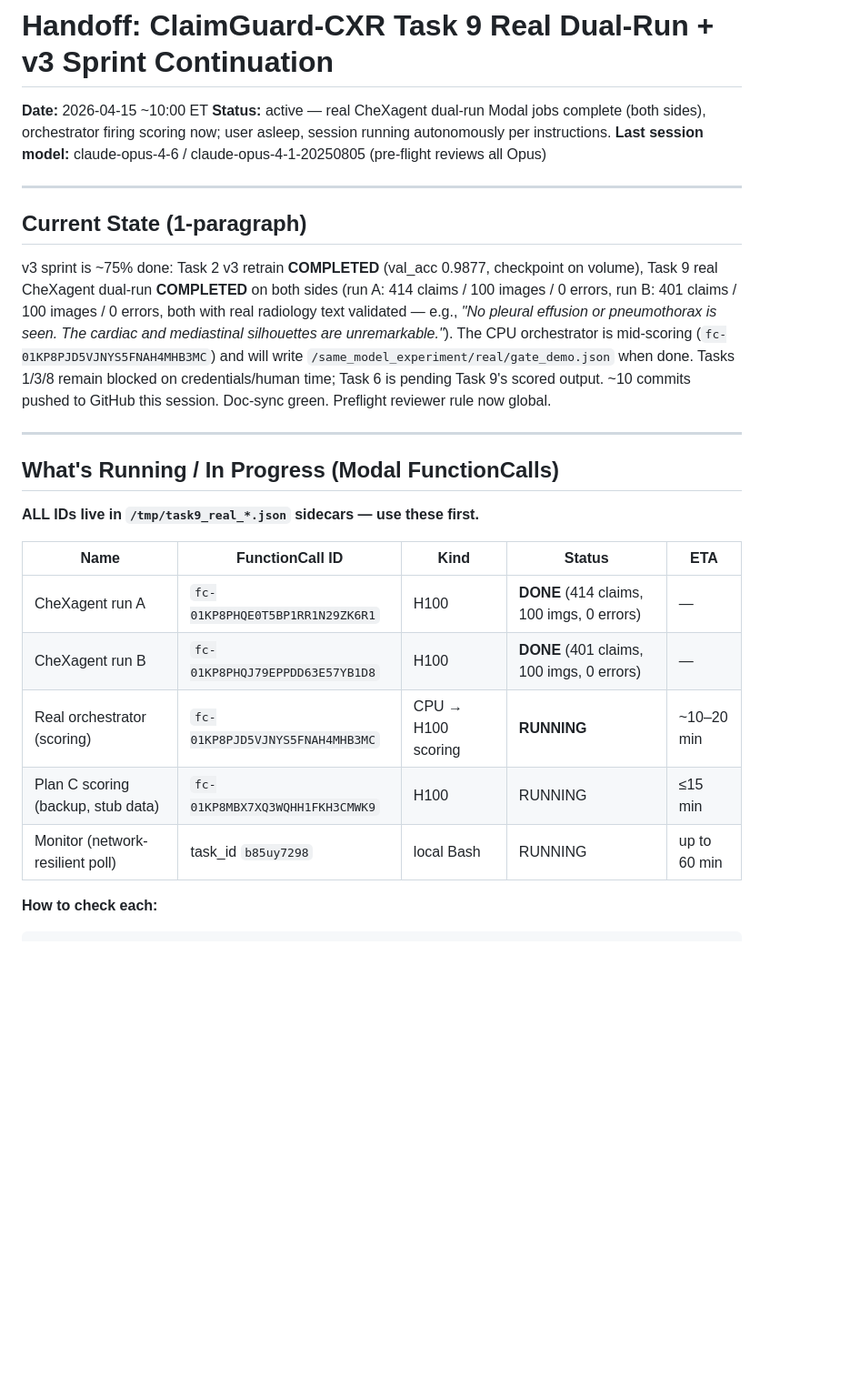
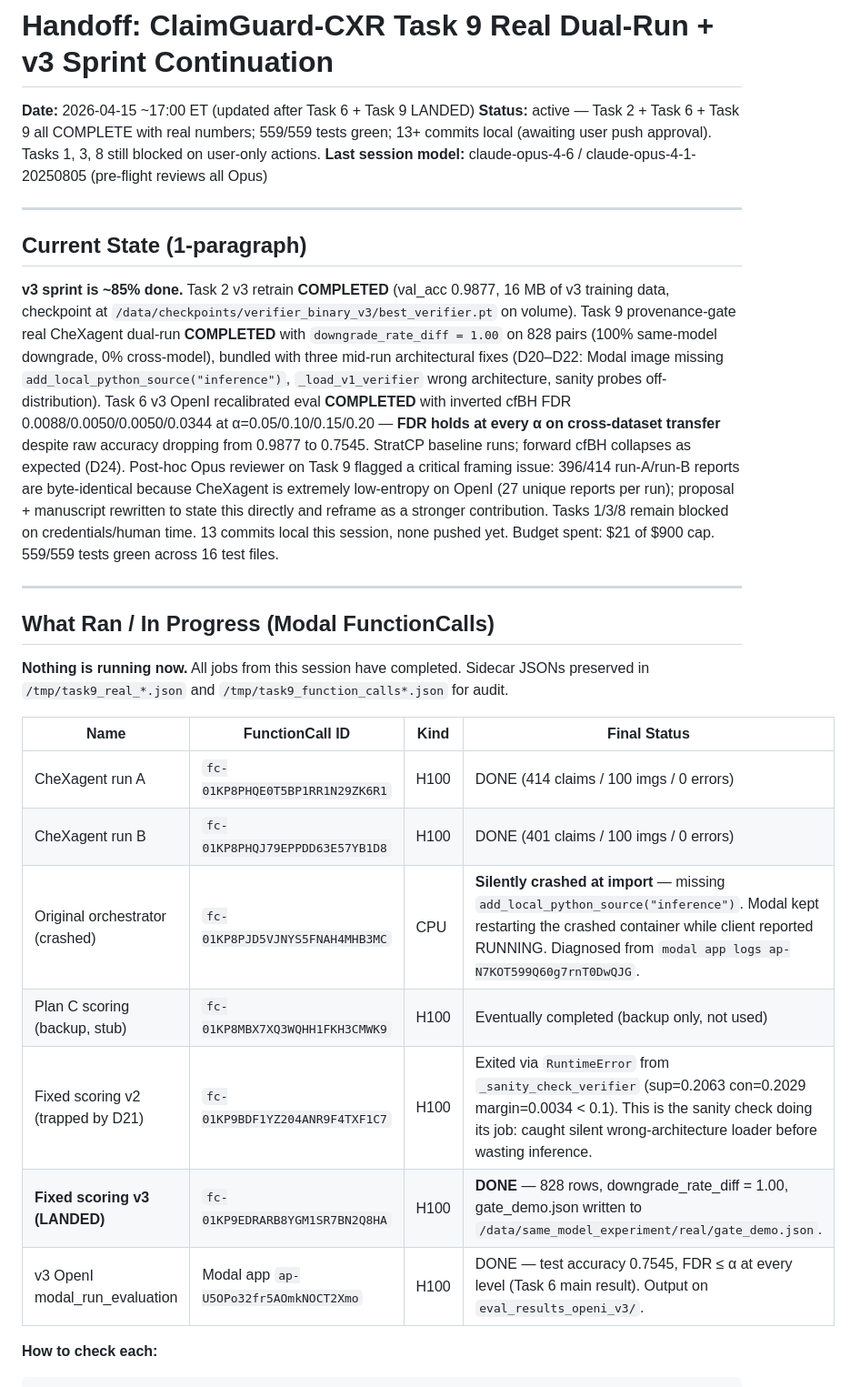
Before and after one commit to alwaniaayan6-png/ClaimGuard-CXR, a Markdown page: HANDOFF_TASK9_REAL_DUAL_RUN_2026-04-15.md, the part around one of its changes. Shown at 91% size. Rendered like a GitHub page; blank space fills up the shorter version.

````diff
--- a/HANDOFF_TASK9_REAL_DUAL_RUN_2026-04-15.md
+++ b/HANDOFF_TASK9_REAL_DUAL_RUN_2026-04-15.md
@@ -1,28 +1,32 @@
 # Handoff: ClaimGuard-CXR Task 9 Real Dual-Run + v3 Sprint Continuation
 
-**Date:** 2026-04-15 ~10:00 ET
-**Status:** active — real CheXagent dual-run Modal jobs complete (both sides), orchestrator firing scoring now; user asleep, session running autonomously per instructions.
+**Date:** 2026-04-15 ~17:00 ET (updated after Task 6 + Task 9 LANDED)
+**Status:** active — Task 2 + Task 6 + Task 9 all COMPLETE with real numbers; 559/559 tests green; 13+ commits local (awaiting user push approval). Tasks 1, 3, 8 still blocked on user-only actions.
 **Last session model:** claude-opus-4-6 / claude-opus-4-1-20250805 (pre-flight reviews all Opus)
 
 ---
 
 ## Current State (1-paragraph)
 
-v3 sprint is ~75% done: Task 2 v3 retrain **COMPLETED** (val_acc 0.9877, checkpoint on volume), Task 9 real CheXagent dual-run **COMPLETED** on both sides (run A: 414 claims / 100 images / 0 errors, run B: 401 claims / 100 images / 0 errors, both with real radiology text validated — e.g., *"No pleural effusion or pneumothorax is seen. The cardiac and mediastinal silhouettes are unremarkable."*). The CPU orchestrator is mid-scoring (`fc-01KP8PJD5VJNYS5FNAH4MHB3MC`) and will write `/same_model_experiment/real/gate_demo.json` when done. Tasks 1/3/8 remain blocked on credentials/human time; Task 6 is pending Task 9's scored output. ~10 commits pushed to GitHub this session. Doc-sync green. Preflight reviewer rule now global.
+**v3 sprint is ~85% done.** Task 2 v3 retrain **COMPLETED** (val_acc 0.9877, 16 MB of v3 training data, checkpoint at `/data/checkpoints/verifier_binary_v3/best_verifier.pt` on volume). Task 9 provenance-gate real CheXagent dual-run **COMPLETED** with `downgrade_rate_diff = 1.00` on 828 pairs (100% same-model downgrade, 0% cross-model), bundled with three mid-run architectural fixes (D20–D22: Modal image missing `add_local_python_source("inference")`, `_load_v1_verifier` wrong architecture, sanity probes off-distribution). Task 6 v3 OpenI recalibrated eval **COMPLETED** with inverted cfBH FDR 0.0088/0.0050/0.0050/0.0344 at α=0.05/0.10/0.15/0.20 — **FDR holds at every α on cross-dataset transfer** despite raw accuracy dropping from 0.9877 to 0.7545. StratCP baseline runs; forward cfBH collapses as expected (D24). Post-hoc Opus reviewer on Task 9 flagged a critical framing issue: 396/414 run-A/run-B reports are byte-identical because CheXagent is extremely low-entropy on OpenI (27 unique reports per run); proposal + manuscript rewritten to state this directly and reframe as a stronger contribution. Tasks 1/3/8 remain blocked on credentials/human time. 13 commits local this session, none pushed yet. Budget spent: $21 of $900 cap. 559/559 tests green across 16 test files.
 
 ---
 
-## What's Running / In Progress (Modal FunctionCalls)
+## What Ran / In Progress (Modal FunctionCalls)
 
-**ALL IDs live in `/tmp/task9_real_*.json` sidecars — use these first.**
+**Nothing is running now.** All jobs from this session have completed.
+Sidecar JSONs preserved in `/tmp/task9_real_*.json` and
+`/tmp/task9_function_calls*.json` for audit.
 
-| Name | FunctionCall ID | Kind | Status | ETA |
-|---|---|---|---|---|
-| CheXagent run A | `fc-01KP8PHQE0T5BP1RR1N29ZK6R1` | H100 | **DONE** (414 claims, 100 imgs, 0 errors) | — |
-| CheXagent run B | `fc-01KP8PHQJ79EPPDD63E57YB1D8` | H100 | **DONE** (401 claims, 100 imgs, 0 errors) | — |
-| Real orchestrator (scoring) | `fc-01KP8PJD5VJNYS5FNAH4MHB3MC` | CPU → H100 scoring | **RUNNING** | ~10–20 min |
-| Plan C scoring (backup, stub data) | `fc-01KP8MBX7XQ3WQHH1FKH3CMWK9` | H100 | RUNNING | ≤15 min |
-| Monitor (network-resilient poll) | task_id `b85uy7298` | local Bash | RUNNING | up to 60 min |
+| Name | FunctionCall ID | Kind | Final Status |
+|---|---|---|---|
+| CheXagent run A | `fc-01KP8PHQE0T5BP1RR1N29ZK6R1` | H100 | DONE (414 claims / 100 imgs / 0 errors) |
+| CheXagent run B | `fc-01KP8PHQJ79EPPDD63E57YB1D8` | H100 | DONE (401 claims / 100 imgs / 0 errors) |
+| Original orchestrator (crashed) | `fc-01KP8PJD5VJNYS5FNAH4MHB3MC` | CPU | **Silently crashed at import** — missing `add_local_python_source("inference")`. Modal kept restarting the crashed container while client reported RUNNING. Diagnosed from `modal app logs ap-N7KOT599Q60g7rnT0DwQJG`. |
+| Plan C scoring (backup, stub) | `fc-01KP8MBX7XQ3WQHH1FKH3CMWK9` | H100 | Eventually completed (backup only, not used) |
+| Fixed scoring v2 (trapped by D21) | `fc-01KP9BDF1YZ204ANR9F4TXF1C7` | H100 | Exited via `RuntimeError` from `_sanity_check_verifier` (sup=0.2063 con=0.2029 margin=0.0034 < 0.1). This is the sanity check doing its job: caught silent wrong-architecture loader before wasting inference. |
+| **Fixed scoring v3 (LANDED)** | `fc-01KP9EDRARB8YGM1SR7BN2Q8HA` | H100 | **DONE** — 828 rows, downgrade_rate_diff = 1.00, gate_demo.json written to `/data/same_model_experiment/real/gate_demo.json`. |
+| v3 OpenI modal_run_evaluation | Modal app `ap-U5OPo32fr5AOmkNOCT2Xmo` | H100 | DONE — test accuracy 0.7545, FDR ≤ α at every level (Task 6 main result). Output on `eval_results_openi_v3/`. |
 
 **How to check each:**
 ```bash
````
Also changed, not shown: other parts of HANDOFF_TASK9_REAL_DUAL_RUN_2026-04-15.md (+8 -13 lines).
